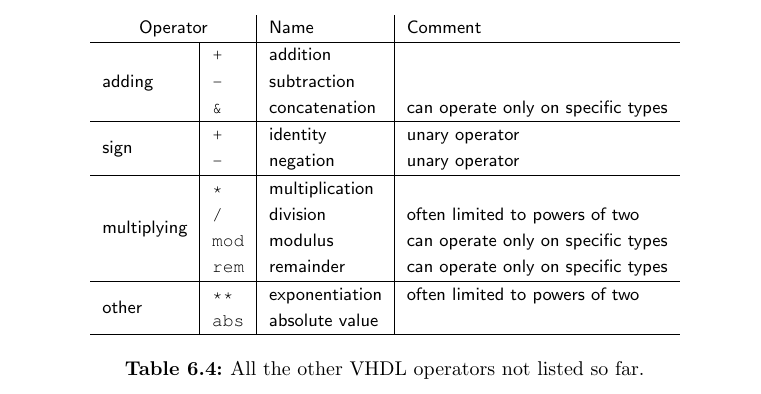
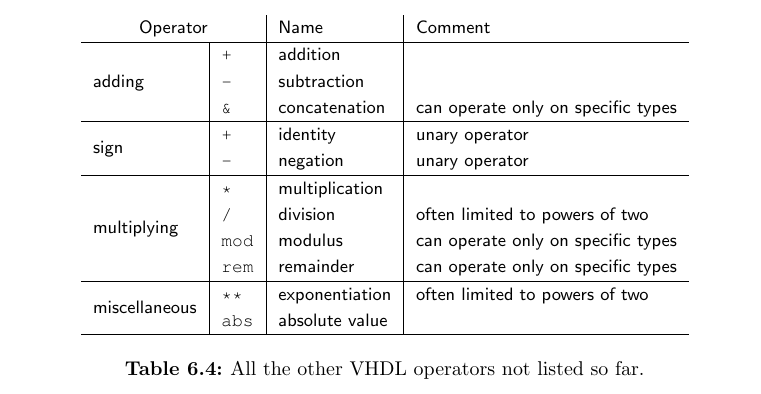
Before and after one commit to fabriziotappero/Free-Range-VHDL-book, a LaTeX thesis (master.tex, which reads chapter6.tex): part of page 86 of 192, cut so that both start at the same text. Compiled offline with pdfLaTeX.

Commit message:
Updated "other" to "miscellaneous"
This matches the IEEE 1076 standard.

```diff
--- a/chapter6.tex
+++ b/chapter6.tex
@@ -99,7 +99,7 @@ The other groups of operators are generally used with numeric types. Since this
 & \texttt{mod} & modulus & can operate only on specific types\\
 & \texttt{rem} & remainder & can operate only on specific types\\
 \hline
-\multirow{2}{*}{other} & \texttt{**} & exponentiation & often limited to powers of two\\
+\multirow{2}{*}{miscellaneous} & \texttt{**} & exponentiation & often limited to powers of two\\
 & \texttt{abs} & absolute value & \\
 \hline
 \end{tabular}}
```
